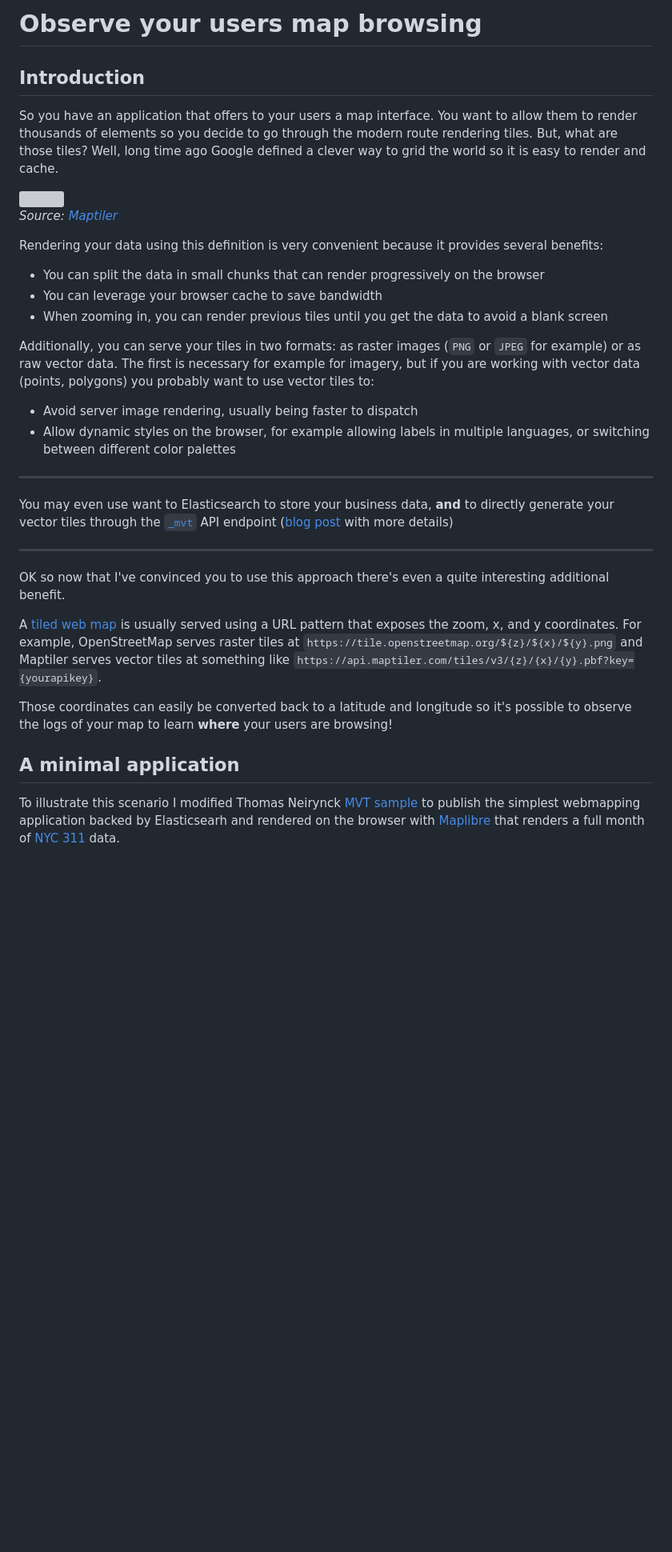
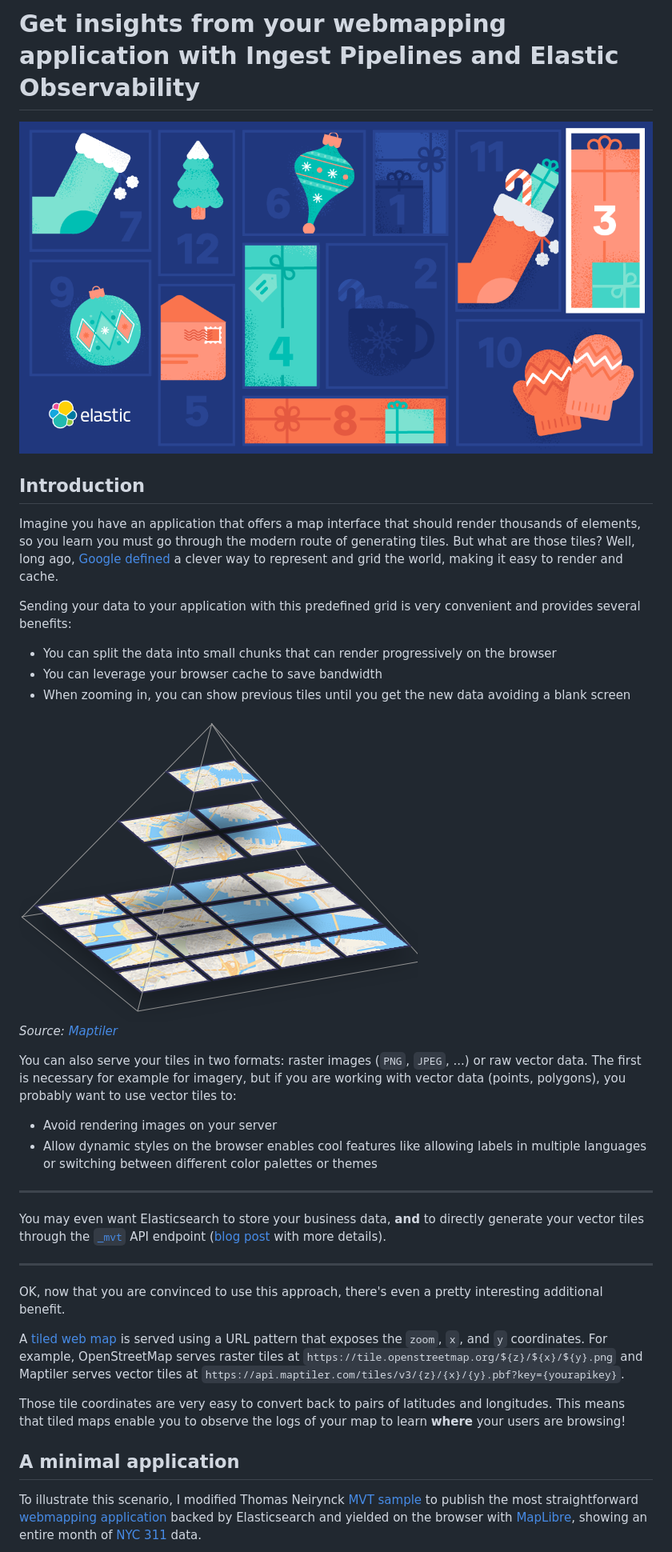
Before and after one commit to jsanz/nyc311-demo, a Markdown page: docs/README.md, the part around the change printed below. Shown: that part at 80% size. Drawn GitHub-style; pictures changed too: docs/advent.png (added), docs/tiles.png (added); blank space fills up the shorter version; grey boxes are pictures that could not be loaded.

Commit message:
blog edits

```diff
--- a/docs/README.md
+++ b/docs/README.md
@@ -1,37 +1,38 @@
-# Observe your users map browsing
+# Get insights from your webmapping application with Ingest Pipelines and Elastic Observability
+
+![image|690x361](./advent.png)
 
 ## Introduction
 
-So you have an application that offers to your users a map interface. You want to allow them to render thousands of elements so you decide to go through the modern route rendering tiles. But, what are those tiles? Well, long time ago Google defined a clever way to grid the world so it is easy to render and cache.
+Imagine you have an application that offers a map interface that should render thousands of elements, so you learn you must go through the modern route of generating tiles. But what are those tiles? Well, long ago, [Google defined](https://en.wikipedia.org/wiki/Web_Mercator_projection) a clever way to represent and grid the world, making it easy to render and cache.
 
-![](https://www.maptiler.com/img/tools/pyramid.png)<br/>
+Sending your data to your application with this predefined grid is very convenient and provides several benefits:
+
+* You can split the data into small chunks that can render progressively on the browser
+* You can leverage your browser cache to save bandwidth
+* When zooming in, you can show previous tiles until you get the new data avoiding a blank screen
+
+![f6f86bd8b0416a711b416bdf620f5bc04ca75172|498x383](tiles.png)<br/>
 _Source: [Maptiler](https://www.maptiler.com/google-maps-coordinates-tile-bounds-projection/#2/27.77/63.39)_
 
+You can also serve your tiles in two formats: raster images (`PNG`, `JPEG`, ...) or raw vector data. The first is necessary for example for imagery, but if you are working with vector data (points, polygons), you probably want to use vector tiles to:
 
-Rendering your data using this definition is very convenient because it provides several benefits:
-
-* You can split the data in small chunks that can render progressively on the browser
-* You can leverage your browser cache to save bandwidth
-* When zooming in, you can render previous tiles until you get the data to avoid a blank screen
-
-Additionally, you can serve your tiles in two formats: as raster images (`PNG` or `JPEG` for example) or as raw vector data. The first is necessary for example for imagery, but if you are working with vector data (points, polygons) you probably want to use vector tiles to:
-
-* Avoid server image rendering, usually being faster to dispatch
-* Allow dynamic styles on the browser, for example allowing labels in multiple languages, or switching between different color palettes
+* Avoid rendering images on your server
+* Allow dynamic styles on the browser enables cool features like allowing labels in multiple languages or switching between different color palettes or themes
 
 ----
 
-You may even use want to Elasticsearch to store your business data, **and** to directly generate your vector tiles through the [`_mvt`](https://www.elastic.co/guide/en/elasticsearch/reference/current/search-vector-tile-api.html) API endpoint ([blog post](https://www.elastic.co/blog/introducing-elasticsearch-vector-tile-search-api-for-geospatial) with more details)
+You may even want Elasticsearch to store your business data, **and** to directly generate your vector tiles through the [`_mvt`](https://www.elastic.co/guide/en/elasticsearch/reference/current/search-vector-tile-api.html) API endpoint ([blog post](https://www.elastic.co/blog/introducing-elasticsearch-vector-tile-search-api-for-geospatial) with more details).
 
 ----
 
-OK so now that I've convinced you to use this approach there's even a quite interesting additional benefit.
+OK, now that you are convinced to use this approach, there's even a pretty interesting additional benefit.
 
-A [tiled web map](https://en.wikipedia.org/wiki/Tiled_web_map) is usually served using a URL pattern that exposes the zoom, x, and y coordinates. For example, OpenStreetMap serves raster tiles at `https://tile.openstreetmap.org/${z}/${x}/${y}.png` and Maptiler serves vector tiles at something like `https://api.maptiler.com/tiles/v3/{z}/{x}/{y}.pbf?key={yourapikey}`.
+A [tiled web map](https://en.wikipedia.org/wiki/Tiled_web_map) is served using a URL pattern that exposes the `zoom`, `x`, and `y` coordinates. For example, OpenStreetMap serves raster tiles at `https://tile.openstreetmap.org/${z}/${x}/${y}.png` and Maptiler serves vector tiles at `https://api.maptiler.com/tiles/v3/{z}/{x}/{y}.pbf?key={yourapikey}`.
 
-Those coordinates can easily be converted back to a latitude and longitude so it's possible to observe the logs of your map to learn **where** your users are browsing!
+Those tile coordinates are very easy to convert back to pairs of latitudes and longitudes. This means that tiled maps enable you to observe the logs of your map to learn **where** your users are browsing!
 
 ## A minimal application
 
-To illustrate this scenario I modified Thomas Neirynck [MVT sample](https://github.com/thomasneirynck/mvt_sample) to publish the simplest webmapping application backed by Elasticsearh and rendered on the browser with [Maplibre](https://maplibre.org/) that renders a full month of [NYC 311](https://portal.311.nyc.gov/) data.
+To illustrate this scenario, I modified Thomas Neirynck [MVT sample](https://github.com/thomasneirynck/mvt_sample) to publish the most straightforward [webmapping application](https://github.com/jsanz/nyc311-demo) backed by Elasticsearch and yielded on the browser with [MapLibre](https://maplibre.org/), showing an entire month of [NYC 311](https://portal.311.nyc.gov/) data.
 
```
Also changed, not shown: other parts of docs/README.md (+47 -33 lines), docs/nyc311-demo.jpg (added).
